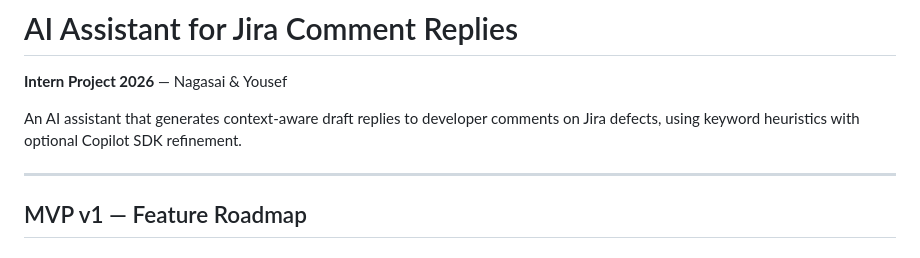
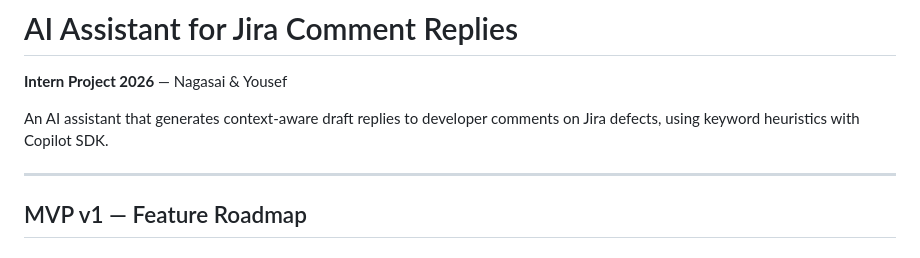
Before and after one commit to nagasai-chintalapati-hpe/AI-assistant-for-Jira-comment-replies, a Markdown page: README.md, the part around the change. Drawn GitHub-style.

```diff
--- a/README.md
+++ b/README.md
@@ -2,7 +2,7 @@
 
 **Intern Project 2026** — Nagasai & Yousef
 
-An AI assistant that generates context-aware draft replies to developer comments on Jira defects, using keyword heuristics with optional Copilot SDK refinement.
+An AI assistant that generates context-aware draft replies to developer comments on Jira defects, using keyword heuristics with Copilot SDK.
 
 ---
 
```
